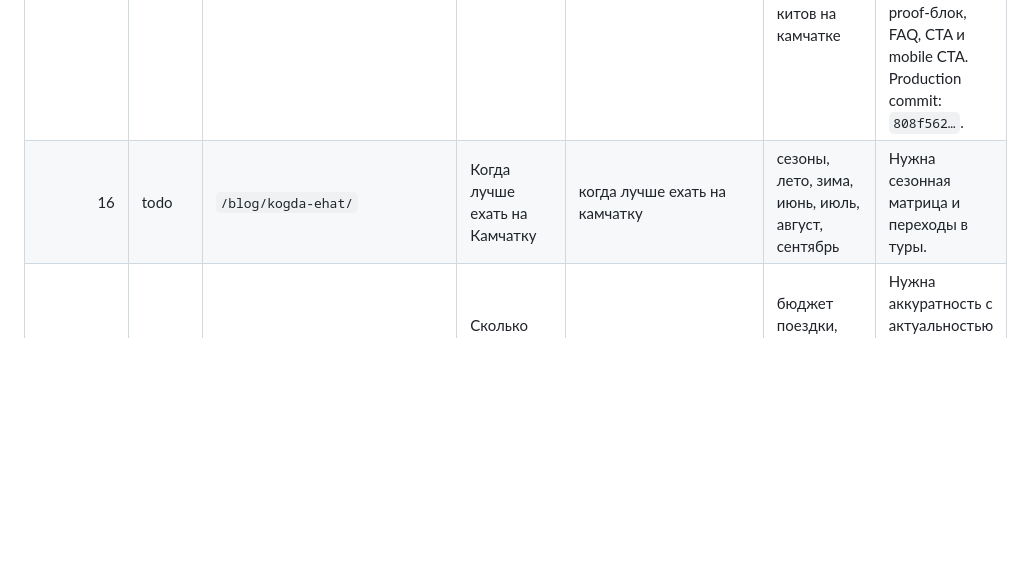
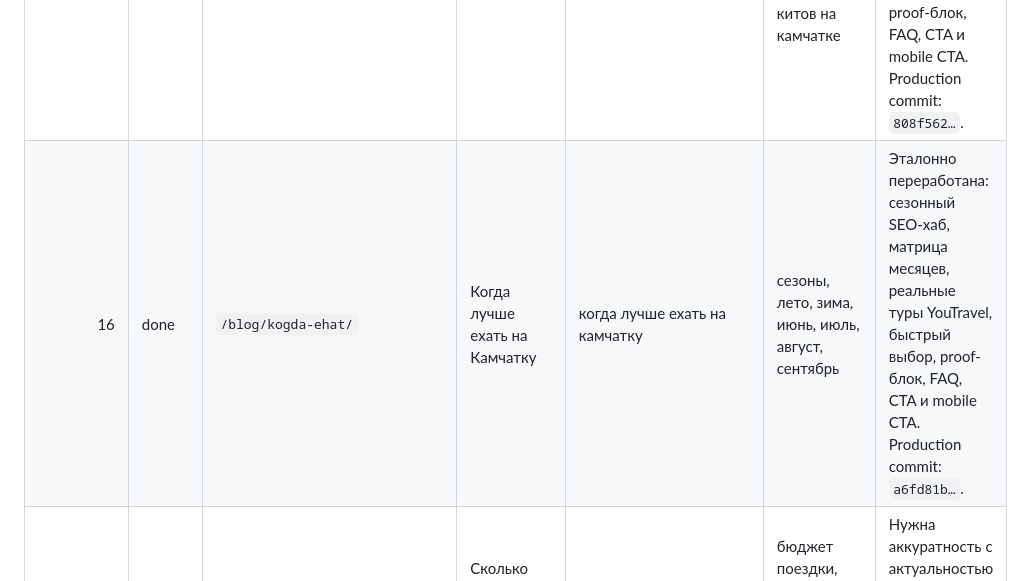
Before and after one commit to mfasad/kamchatka-travel, a Markdown page: docs/SEO_PAGE_QUEUE.md, the part around the change. Drawn GitHub-style; blank space fills up the shorter version.

Commit message:
Homepage redesign: update docs/SEO_PAGE_QUEUE.md

```diff
--- a/docs/SEO_PAGE_QUEUE.md
+++ b/docs/SEO_PAGE_QUEUE.md
@@ -53,7 +53,7 @@
 | 13 | done | `/blog/vulkany-kamchatki/` | Вулканы Камчатки | вулканы камчатки | вулкан на камчатке, камчатка вулкан, вулканы камчатки фото, на камчатке сколько вулканов | Эталонно переработана: SEO-инфо-хаб, сценарии выбора, реальные вулканические программы, proof-блок, FAQ, CTA и mobile CTA. Production commit: `0bac5fc…`. |
 | 14 | done | `/blog/dostoprimechatelnosti/` | Что посмотреть на Камчатке | достопримечательности камчатки | камчатка что посмотреть, что посмотреть на камчатке, камчатский край что посмотреть | Эталонно переработана: SEO-инфо-хаб, сценарии выбора, реальные программы, таблица, proof-блок, FAQ, CTA и mobile CTA. Production commit: `112d369…`. |
 | 15 | done | `/blog/kity-na-kamchatke/` | Киты и косатки на Камчатке | киты на камчатке | на камчатке киты, камчатка киты, когда можно увидеть китов на камчатке | Эталонно переработана: SEO, сценарии выбора, реальные морские/океанские туры, раскрываемые подсказки, proof-блок, FAQ, CTA и mobile CTA. Production commit: `808f562…`. |
-| 16 | todo | `/blog/kogda-ehat/` | Когда лучше ехать на Камчатку | когда лучше ехать на камчатку | сезоны, лето, зима, июнь, июль, август, сентябрь | Нужна сезонная матрица и переходы в туры. |
+| 16 | done | `/blog/kogda-ehat/` | Когда лучше ехать на Камчатку | когда лучше ехать на камчатку | сезоны, лето, зима, июнь, июль, август, сентябрь | Эталонно переработана: сезонный SEO-хаб, матрица месяцев, реальные туры YouTravel, быстрый выбор, proof-блок, FAQ, CTA и mobile CTA. Production commit: `a6fd81b…`. |
 | 17 | todo | `/blog/skolko-stoit-poezdka/` | Сколько стоит поездка на Камчатку | сколько стоит поездка на камчатку | бюджет поездки, цены, перелёт, туры, экскурсии | Нужна аккуратность с актуальностью цен, лучше диапазоны и CTA “проверить стоимость”. |
 
 ## Planned / не создавать без отдельного решения
```
